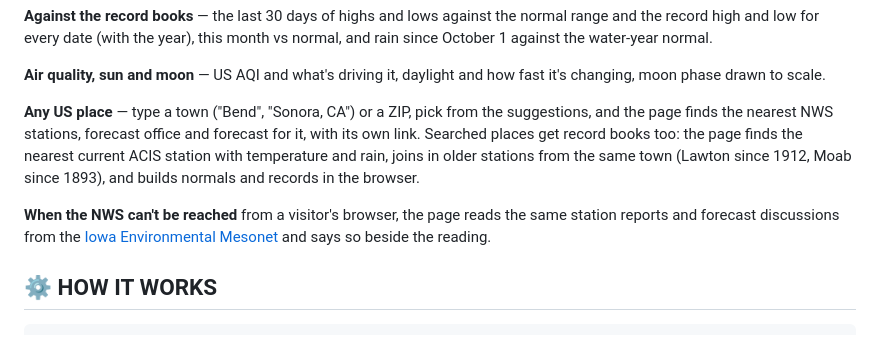
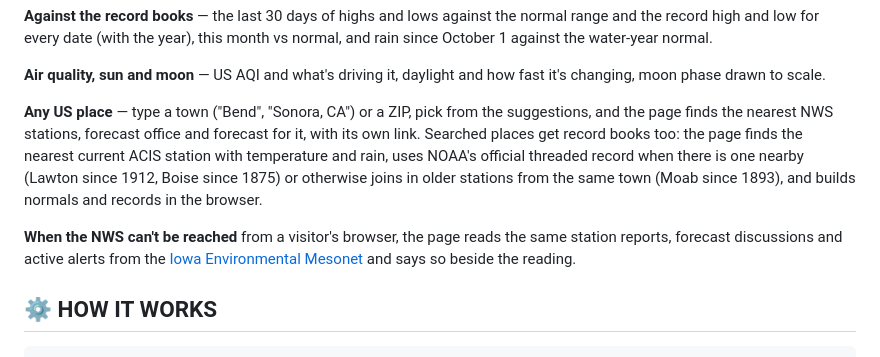
Before and after one commit to bdgroves/weather-station, a Markdown page: README.md, the part around the change. Drawn GitHub-style.

Commit message:
README: backup alerts, threaded records
Co-Authored-By: Claude Opus 5.5 <noreply@anthropic.com>
Claude-Session: https://claude.ai/code/session_017Wz3D7XhrJfSZNzKN34Nn3

```diff
--- a/README.md
+++ b/README.md
@@ -50,9 +50,9 @@ This isn't your phone's weather app. This is the whole instrument panel — and
 
 **Air quality, sun and moon** — US AQI and what's driving it, daylight and how fast it's changing, moon phase drawn to scale.
 
-**Any US place** — type a town ("Bend", "Sonora, CA") or a ZIP, pick from the suggestions, and the page finds the nearest NWS stations, forecast office and forecast for it, with its own link. Searched places get record books too: the page finds the nearest current ACIS station with temperature and rain, joins in older stations from the same town (Lawton since 1912, Moab since 1893), and builds normals and records in the browser.
+**Any US place** — type a town ("Bend", "Sonora, CA") or a ZIP, pick from the suggestions, and the page finds the nearest NWS stations, forecast office and forecast for it, with its own link. Searched places get record books too: the page finds the nearest current ACIS station with temperature and rain, uses NOAA's official threaded record when there is one nearby (Lawton since 1912, Boise since 1875) or otherwise joins in older stations from the same town (Moab since 1893), and builds normals and records in the browser.
 
-**When the NWS can't be reached** from a visitor's browser, the page reads the same station reports and forecast discussions from the [Iowa Environmental Mesonet](https://mesonet.agron.iastate.edu/) and says so beside the reading.
+**When the NWS can't be reached** from a visitor's browser, the page reads the same station reports, forecast discussions and active alerts from the [Iowa Environmental Mesonet](https://mesonet.agron.iastate.edu/) and says so beside the reading.
 
 ## ⚙️ HOW IT WORKS
 
```
